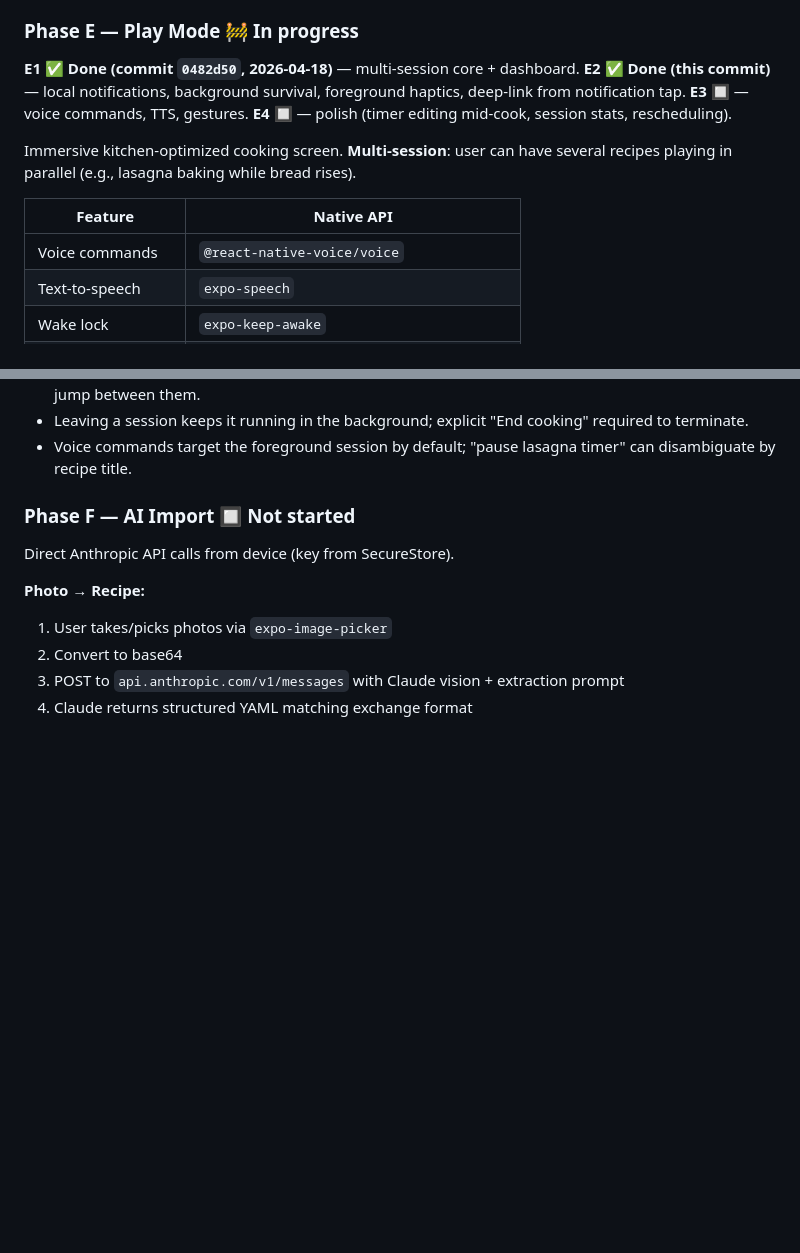
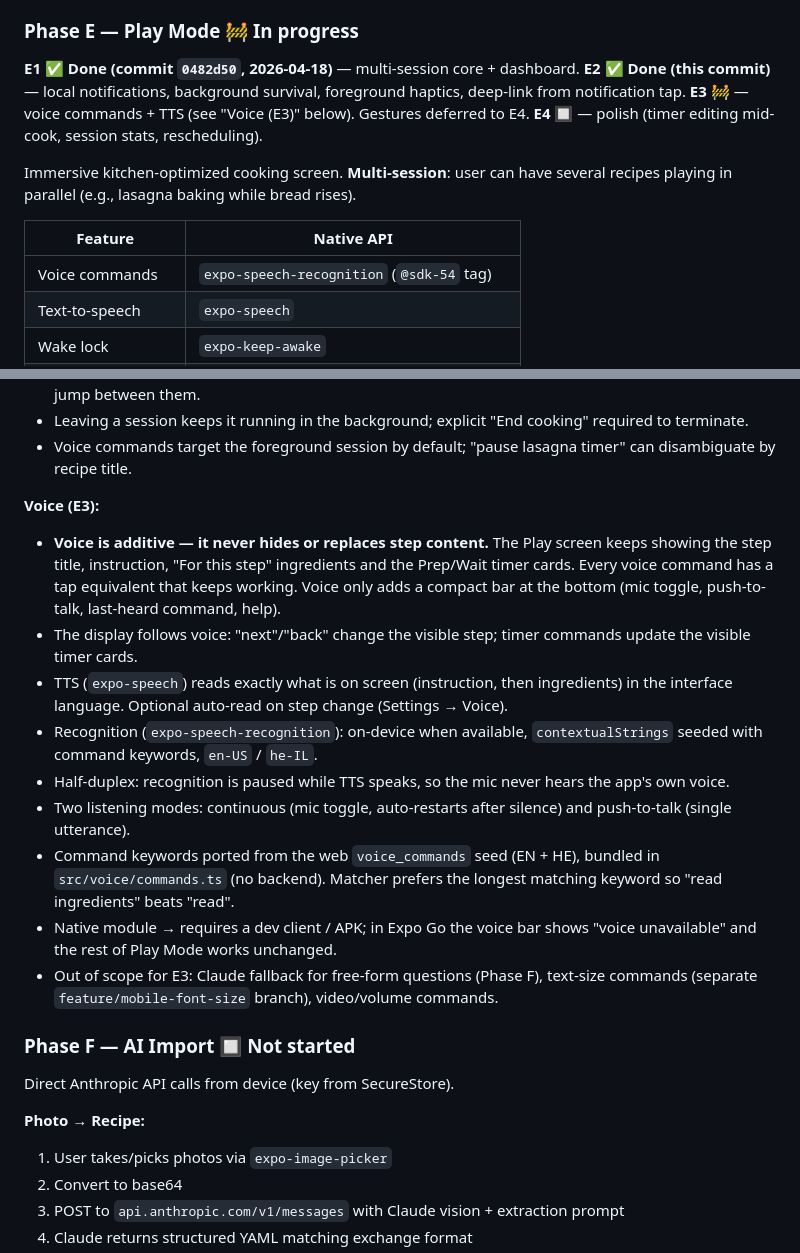
Before and after one commit to shacoof/kitchen48, a Markdown page: mobile/PLAN.md, 2 parts joined by grey strips. GitHub-like rendering; blank space fills up the shorter version.

```diff
--- a/mobile/PLAN.md
+++ b/mobile/PLAN.md
@@ -60,7 +60,7 @@ URL normalization handles Google Drive / Dropbox / GitHub blob links.
 
 **E1 ✅ Done (commit `0482d50`, 2026-04-18)** — multi-session core + dashboard.
 **E2 ✅ Done (this commit)** — local notifications, background survival, foreground haptics, deep-link from notification tap.
-**E3 🔲** — voice commands, TTS, gestures.
+**E3 🚧** — voice commands + TTS (see "Voice (E3)" below). Gestures deferred to E4.
 **E4 🔲** — polish (timer editing mid-cook, session stats, rescheduling).
 
 Immersive kitchen-optimized cooking screen. **Multi-session**: user can have
@@ -68,7 +68,7 @@ several recipes playing in parallel (e.g., lasagna baking while bread rises).
 
 | Feature | Native API |
 |---------|-----------|
-| Voice commands | `@react-native-voice/voice` |
+| Voice commands | `expo-speech-recognition` (`@sdk-54` tag) |
 | Text-to-speech | `expo-speech` |
 | Wake lock | `expo-keep-awake` |
 | Background timers | `expo-task-manager` + `expo-notifications` |
@@ -84,6 +84,32 @@ several recipes playing in parallel (e.g., lasagna baking while bread rises).
 - Sessions-dashboard surface (or floating pill) shows all active sessions with a count badge; user can jump between them.
 - Leaving a session keeps it running in the background; explicit "End cooking" required to terminate.
 - Voice commands target the foreground session by default; "pause lasagna timer" can disambiguate by recipe title.
+
+**Voice (E3):**
+- **Voice is additive — it never hides or replaces step content.** The Play
+  screen keeps showing the step title, instruction, "For this step"
+  ingredients and the Prep/Wait timer cards. Every voice command has a
+  tap equivalent that keeps working. Voice only adds a compact bar at the
+  bottom (mic toggle, push-to-talk, last-heard command, help).
+- The display follows voice: "next"/"back" change the visible step;
+  timer commands update the visible timer cards.
+- TTS (`expo-speech`) reads exactly what is on screen (instruction, then
+  ingredients) in the interface language. Optional auto-read on step
+  change (Settings → Voice).
+- Recognition (`expo-speech-recognition`): on-device when available,
+  `contextualStrings` seeded with command keywords, `en-US` / `he-IL`.
+- Half-duplex: recognition is paused while TTS speaks, so the mic never
+  hears the app's own voice.
+- Two listening modes: continuous (mic toggle, auto-restarts after
+  silence) and push-to-talk (single utterance).
+- Command keywords ported from the web `voice_commands` seed (EN + HE),
+  bundled in `src/voice/commands.ts` (no backend). Matcher prefers the
+  longest matching keyword so "read ingredients" beats "read".
+- Native module → requires a dev client / APK; in Expo Go the voice bar
+  shows "voice unavailable" and the rest of Play Mode works unchanged.
+- Out of scope for E3: Claude fallback for free-form questions (Phase F),
+  text-size commands (separate `feature/mobile-font-size` branch),
+  video/volume commands.
 
 ### Phase F — AI Import 🔲 Not started
 
```
Also changed, not shown: mobile/CLAUDE.md (+34 -0 lines).
